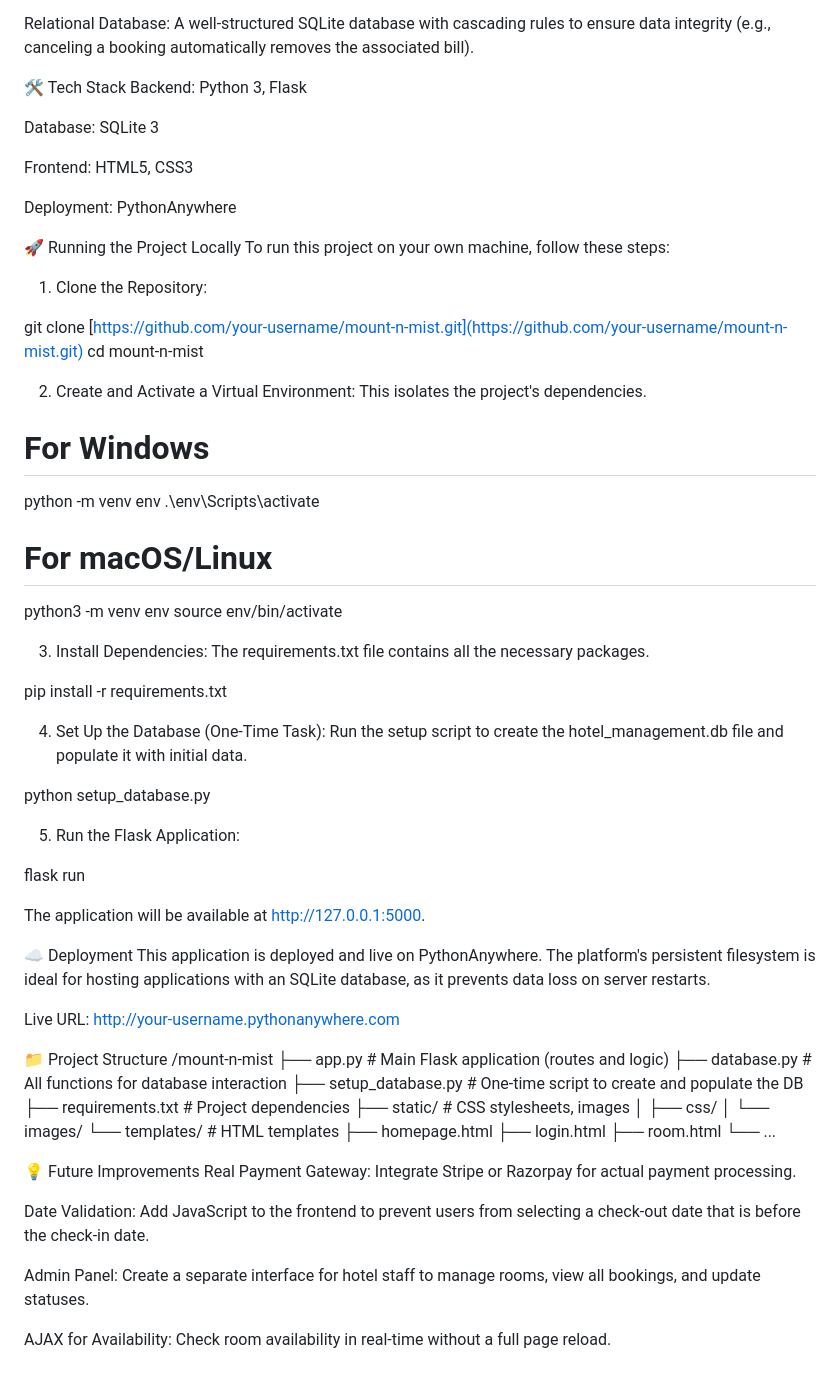
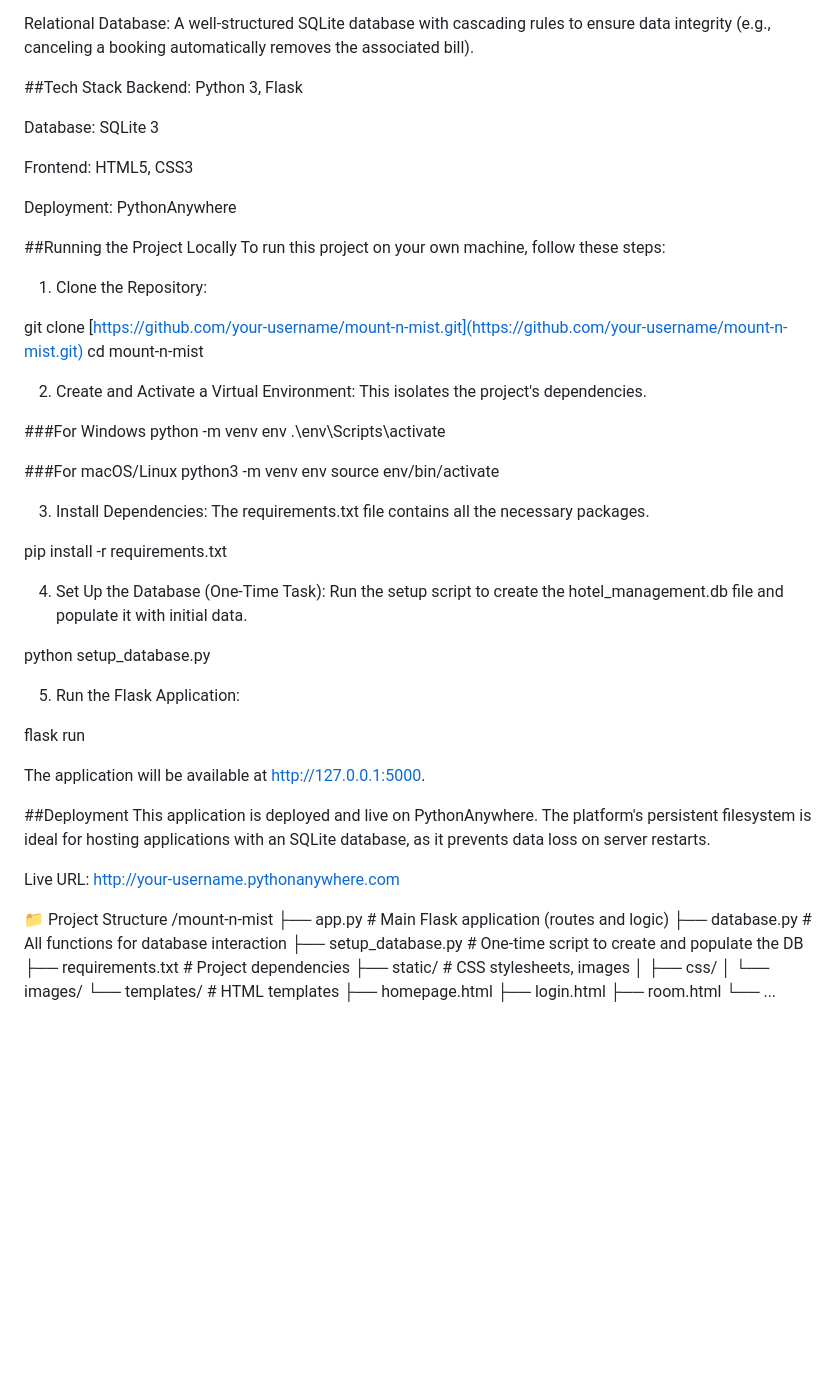
Before and after one commit to niyad944/project-dbms, a Markdown page: README.md, the part around the change printed below. Rendered like a GitHub page; blank space fills up the shorter version.

```diff
--- a/README.md
+++ b/README.md
@@ -19,7 +19,7 @@ Secure Cancellation: Users can cancel their own bookings directly from their his
 
 Relational Database: A well-structured SQLite database with cascading rules to ensure data integrity (e.g., canceling a booking automatically removes the associated bill).
 
-🛠️ Tech Stack
+##Tech Stack
 Backend: Python 3, Flask
 
 Database: SQLite 3
@@ -28,7 +28,7 @@ Frontend: HTML5, CSS3
 
 Deployment: PythonAnywhere
 
-🚀 Running the Project Locally
+##Running the Project Locally
 To run this project on your own machine, follow these steps:
 
 1. Clone the Repository:
@@ -39,11 +39,11 @@ cd mount-n-mist
 2. Create and Activate a Virtual Environment:
 This isolates the project's dependencies.
 
-# For Windows
+###For Windows
 python -m venv env
 .\env\Scripts\activate
 
-# For macOS/Linux
+###For macOS/Linux
 python3 -m venv env
 source env/bin/activate
 
@@ -63,7 +63,7 @@ flask run
 
 The application will be available at http://127.0.0.1:5000.
 
-☁️ Deployment
+##Deployment
 This application is deployed and live on PythonAnywhere. The platform's persistent filesystem is ideal for hosting applications with an SQLite database, as it prevents data loss on server restarts.
 
 Live URL: http://your-username.pythonanywhere.com
@@ -82,12 +82,3 @@ Live URL: http://your-username.pythonanywhere.com
     ├── login.html
     ├── room.html
     └── ...
-
-💡 Future Improvements
-Real Payment Gateway: Integrate Stripe or Razorpay for actual payment processing.
-
-Date Validation: Add JavaScript to the frontend to prevent users from selecting a check-out date that is before the check-in date.
-
-Admin Panel: Create a separate interface for hotel staff to manage rooms, view all bookings, and update statuses.
-
-AJAX for Availability: Check room availability in real-time without a full page reload.
```
Also changed, not shown: other parts of README.md (+3 -3 lines).
